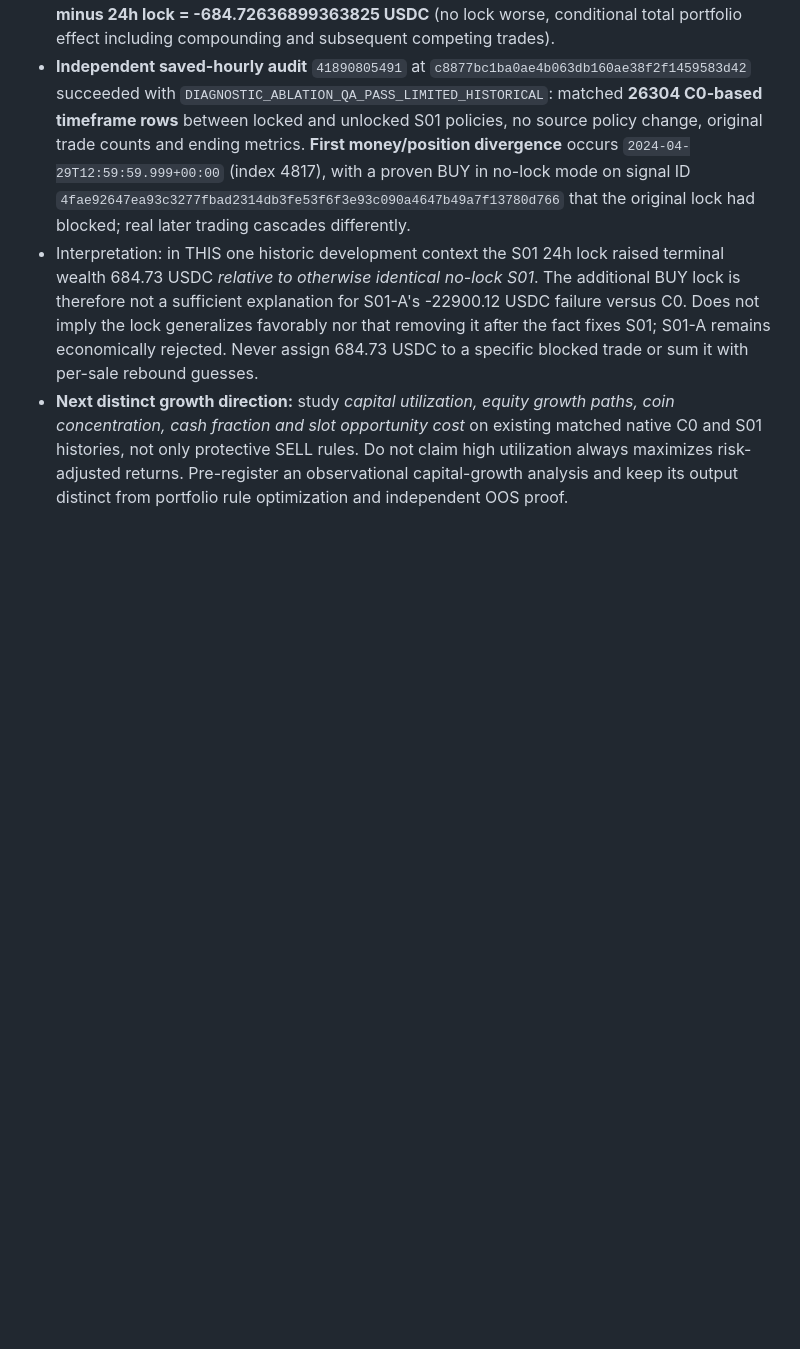
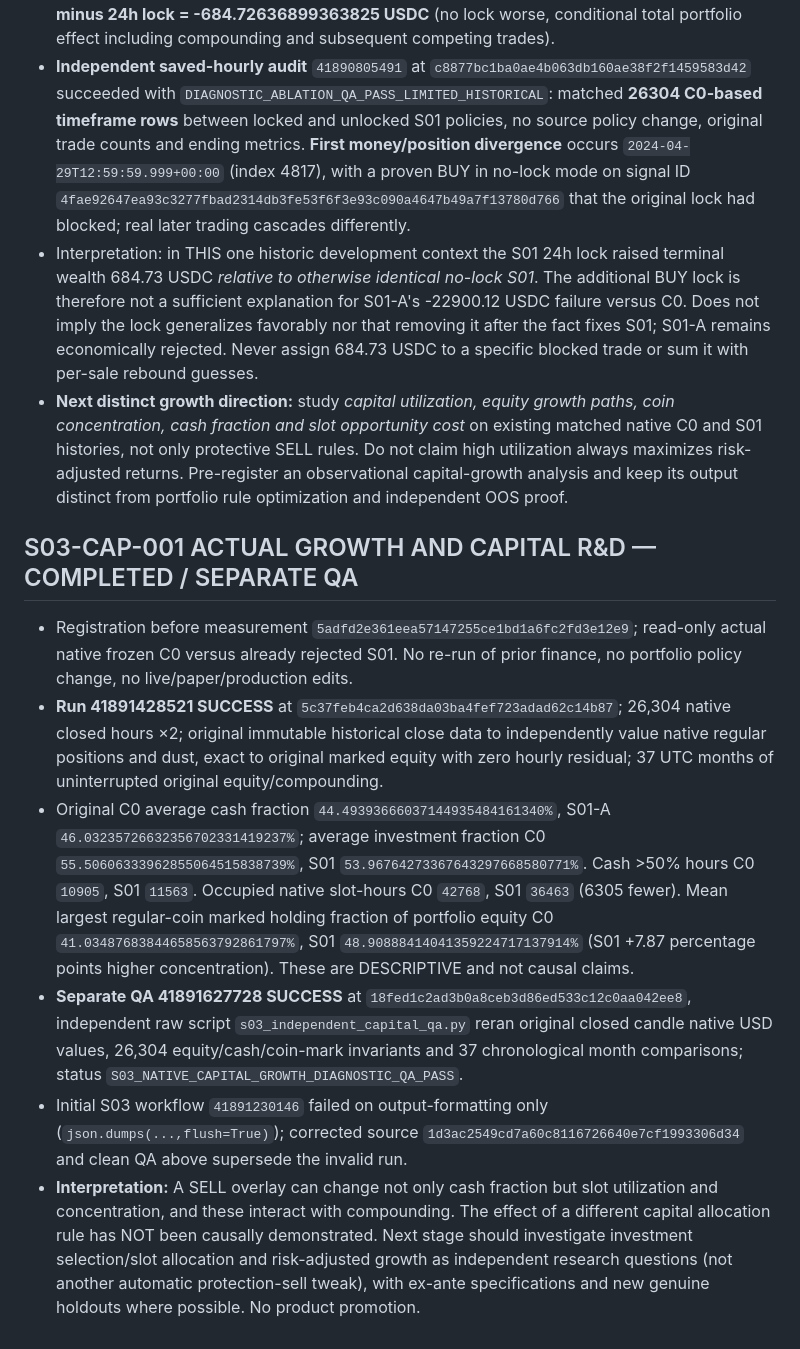
Before and after one commit to 127027/Der-Hixton-von-GPT, a Markdown page: research/r2_s01/CENTRAL-FIVE-DOT-R2-RESEARCH-JOURNAL-20261104.md, the part around the change. Rendered like a GitHub page; blank space fills up the shorter version.

Commit message:
journal(S03): record 26304h capital concentration, cash, slots, monthly compounding and independent native mark QA

```diff
--- a/research/r2_s01/CENTRAL-FIVE-DOT-R2-RESEARCH-JOURNAL-20261104.md
+++ b/research/r2_s01/CENTRAL-FIVE-DOT-R2-RESEARCH-JOURNAL-20261104.md
@@ -90,3 +90,12 @@ Product/Paper/Live orders, API credentials and releases unchanged.
 - **Independent saved-hourly audit** `41890805491` at `c8877bc1ba0ae4b063db160ae38f2f1459583d42` succeeded with `DIAGNOSTIC_ABLATION_QA_PASS_LIMITED_HISTORICAL`: matched **26304 C0-based timeframe rows** between locked and unlocked S01 policies, no source policy change, original trade counts and ending metrics. **First money/position divergence** occurs `2024-04-29T12:59:59.999+00:00` (index 4817), with a proven BUY in no-lock mode on signal ID `4fae92647ea93c3277fbad2314db3fe53f6f3e93c090a4647b49a7f13780d766` that the original lock had blocked; real later trading cascades differently.
 - Interpretation: in THIS one historic development context the S01 24h lock raised terminal wealth 684.73 USDC *relative to otherwise identical no-lock S01*. The additional BUY lock is therefore not a sufficient explanation for S01-A's -22900.12 USDC failure versus C0. Does not imply the lock generalizes favorably nor that removing it after the fact fixes S01; S01-A remains economically rejected. Never assign 684.73 USDC to a specific blocked trade or sum it with per-sale rebound guesses.
 - **Next distinct growth direction:** study *capital utilization, equity growth paths, coin concentration, cash fraction and slot opportunity cost* on existing matched native C0 and S01 histories, not only protective SELL rules. Do not claim high utilization always maximizes risk-adjusted returns. Pre-register an observational capital-growth analysis and keep its output distinct from portfolio rule optimization and independent OOS proof.
+
+
+## S03-CAP-001 ACTUAL GROWTH AND CAPITAL R&D — COMPLETED / SEPARATE QA
+- Registration before measurement `5adfd2e361eea57147255ce1bd1a6fc2fd3e12e9`; read-only actual native frozen C0 versus already rejected S01. No re-run of prior finance, no portfolio policy change, no live/paper/production edits.
+- **Run 41891428521 SUCCESS** at `5c37feb4ca2d638da03ba4fef723adad62c14b87`; 26,304 native closed hours ×2; original immutable historical close data to independently value native regular positions and dust, exact to original marked equity with zero hourly residual; 37 UTC months of uninterrupted original equity/compounding.
+- Original C0 average cash fraction `44.49393666037144935484161340%`, S01-A `46.03235726632356702331419237%`; average investment fraction C0 `55.50606333962855064515838739%`, S01 `53.96764273367643297668580771%`. Cash >50% hours C0 `10905`, S01 `11563`. Occupied native slot-hours C0 `42768`, S01 `36463` (6305 fewer). Mean largest regular-coin marked holding fraction of portfolio equity C0 `41.03487683844658563792861797%`, S01 `48.90888414041359224717137914%` (S01 +7.87 percentage points higher concentration). These are DESCRIPTIVE and not causal claims.
+- **Separate QA 41891627728 SUCCESS** at `18fed1c2ad3b0a8ceb3d86ed533c12c0aa042ee8`, independent raw script `s03_independent_capital_qa.py` reran original closed candle native USD values, 26,304 equity/cash/coin-mark invariants and 37 chronological month comparisons; status `S03_NATIVE_CAPITAL_GROWTH_DIAGNOSTIC_QA_PASS`.
+- Initial S03 workflow `41891230146` failed on output-formatting only (`json.dumps(...,flush=True)`); corrected source `1d3ac2549cd7a60c8116726640e7cf1993306d34` and clean QA above supersede the invalid run.
+- **Interpretation:** A SELL overlay can change not only cash fraction but slot utilization and concentration, and these interact with compounding. The effect of a different capital allocation rule has NOT been causally demonstrated. Next stage should investigate investment selection/slot allocation and risk-adjusted growth as independent research questions (not another automatic protection-sell tweak), with ex-ante specifications and new genuine holdouts where possible. No product promotion.
```
